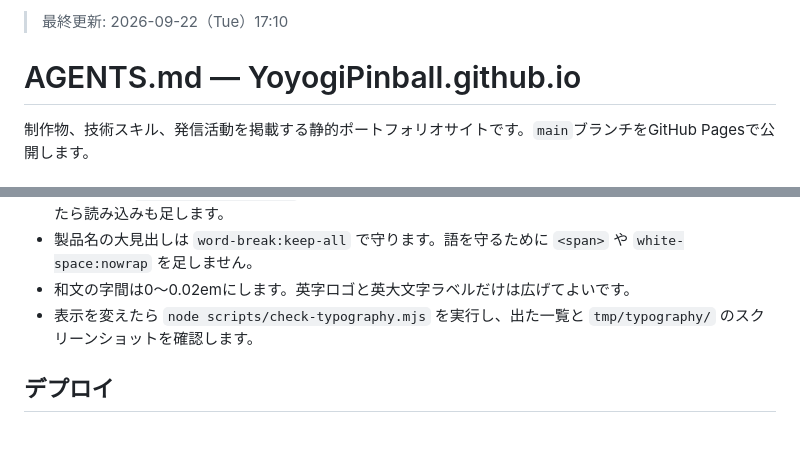
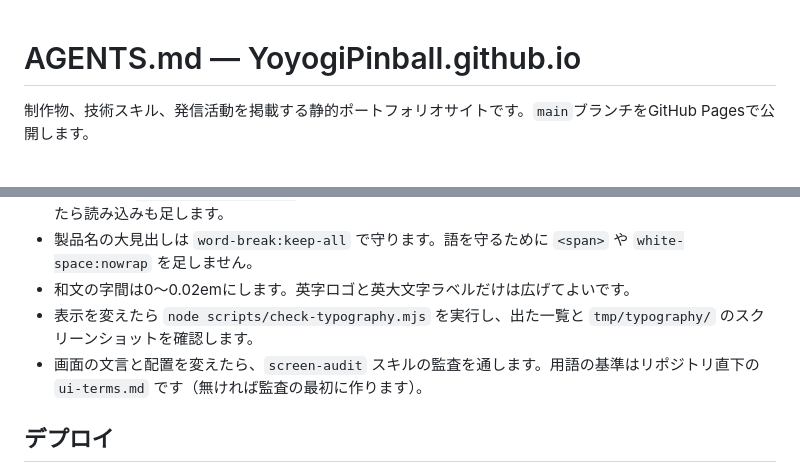
Before and after one commit to YoyogiPinball/YoyogiPinball.github.io, a Markdown page: AGENTS.md, 2 parts joined by grey strips. Drawn GitHub-style; blank space fills up the shorter version.

Commit message:
AGENTS.md に画面文言の監査規則を追加
Co-Authored-By: Claude Opus 5.5 <noreply@anthropic.com>

```diff
--- a/AGENTS.md
+++ b/AGENTS.md
@@ -1,5 +1,3 @@
-> 最終更新: 2026-09-22（Tue）17:10
-
 # AGENTS.md — YoyogiPinball.github.io
 
 制作物、技術スキル、発信活動を掲載する静的ポートフォリオサイトです。`main`ブランチをGitHub Pagesで公開します。
@@ -48,6 +46,7 @@ python3 -m http.server 8000
 - 製品名の大見出しは `word-break:keep-all` で守ります。語を守るために `<span>` や `white-space:nowrap` を足しません。
 - 和文の字間は0〜0.02emにします。英字ロゴと英大文字ラベルだけは広げてよいです。
 - 表示を変えたら `node scripts/check-typography.mjs` を実行し、出た一覧と `tmp/typography/` のスクリーンショットを確認します。
+- 画面の文言と配置を変えたら、`screen-audit` スキルの監査を通します。用語の基準はリポジトリ直下の `ui-terms.md` です（無ければ監査の最初に作ります）。
 
 ## デプロイ
 
```
